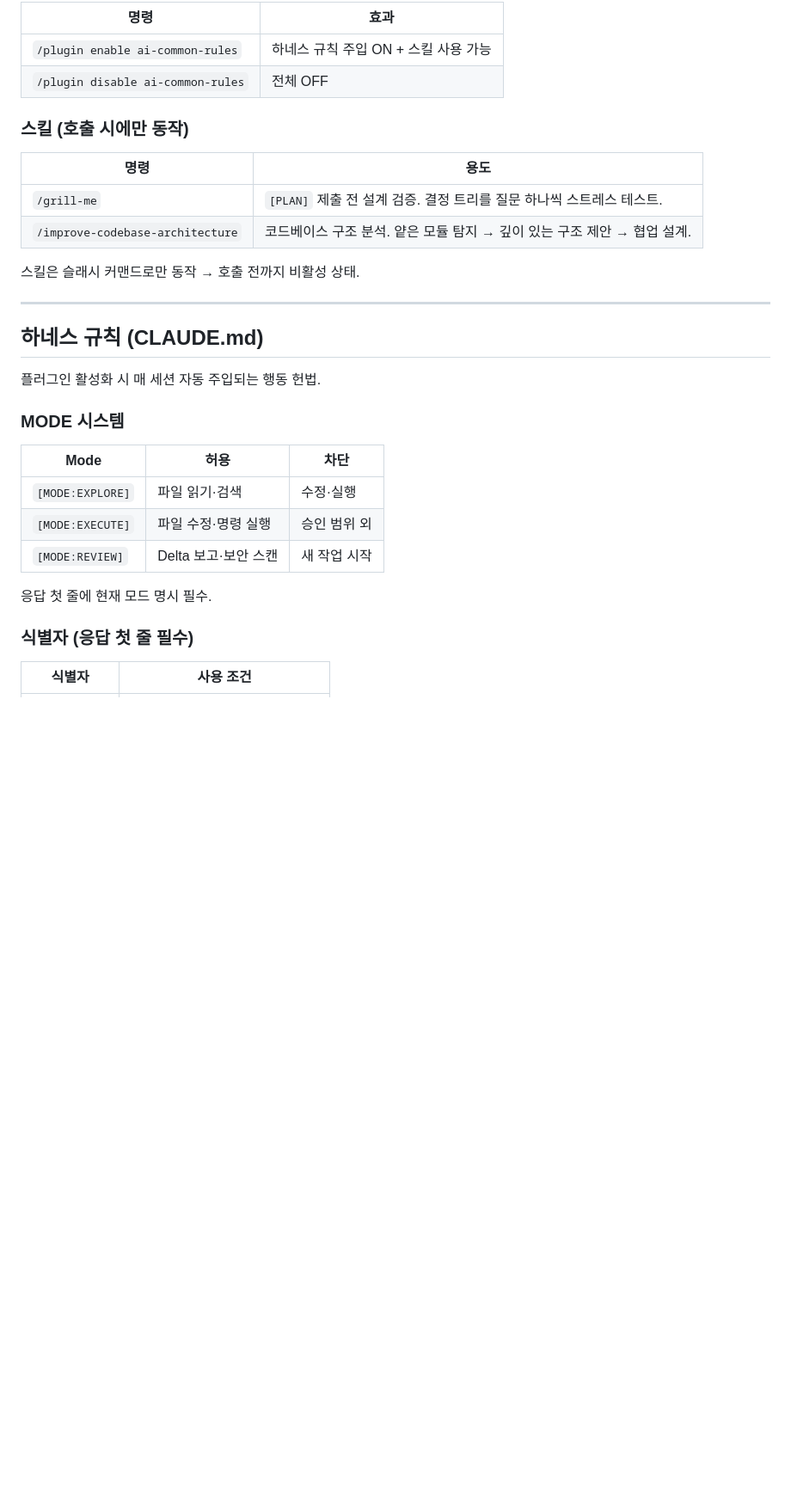
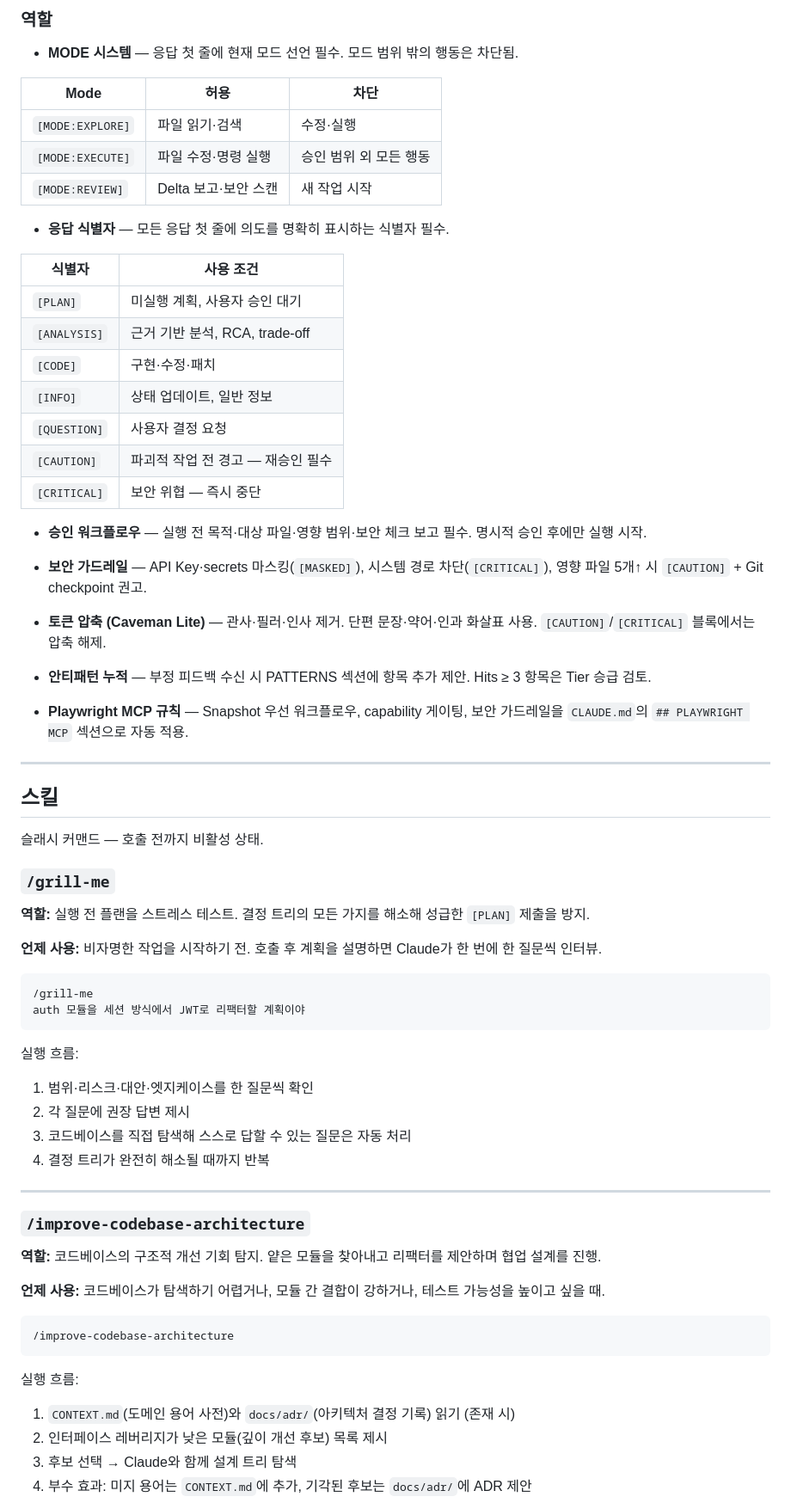
Before and after one commit to JunDeve/ai-common-rules, a Markdown page: README.ko.md, the part around one of its changes. Shown at 86% size. GitHub-like rendering; blank space fills up the shorter version.

````diff
--- a/README.ko.md
+++ b/README.ko.md
@@ -59,32 +70,74 @@ Compress-Archive -Path "<ai-common-rules 경로>\*" -DestinationPath "ai-common-
 
-| 명령 | 효과 |
+### 역할
+
+- **MODE 시스템** — 응답 첫 줄에 현재 모드 선언 필수. 모드 범위 밖의 행동은 차단됨.
+
+| Mode | 허용 | 차단 |
+|---|---|---|
+| `[MODE:EXPLORE]` | 파일 읽기·검색 | 수정·실행 |
+| `[MODE:EXECUTE]` | 파일 수정·명령 실행 | 승인 범위 외 모든 행동 |
+| `[MODE:REVIEW]` | Delta 보고·보안 스캔 | 새 작업 시작 |
+
+- **응답 식별자** — 모든 응답 첫 줄에 의도를 명확히 표시하는 식별자 필수.
+
+| 식별자 | 사용 조건 |
 |---|---|
-| `/plugin enable ai-common-rules` | 하네스 규칙 주입 ON + 스킬 사용 가능 |
-| `/plugin disable ai-common-rules` | 전체 OFF |
+| `[PLAN]` | 미실행 계획, 사용자 승인 대기 |
+| `[ANALYSIS]` | 근거 기반 분석, RCA, trade-off |
+| `[CODE]` | 구현·수정·패치 |
+| `[INFO]` | 상태 업데이트, 일반 정보 |
+| `[QUESTION]` | 사용자 결정 요청 |
+| `[CAUTION]` | 파괴적 작업 전 경고 — 재승인 필수 |
+| `[CRITICAL]` | 보안 위협 — 즉시 중단 |
 
-### 스킬 (호출 시에만 동작)
+- **승인 워크플로우** — 실행 전 목적·대상 파일·영향 범위·보안 체크 보고 필수. 명시적 승인 후에만 실행 시작.
 
-| 명령 | 용도 |
-|---|---|
-| `/grill-me` | `[PLAN]` 제출 전 설계 검증. 결정 트리를 질문 하나씩 스트레스 테스트. |
-| `/improve-codebase-architecture` | 코드베이스 구조 분석. 얕은 모듈 탐지 → 깊이 있는 구조 제안 → 협업 설계. |
+- **보안 가드레일** — API Key·secrets 마스킹(`[MASKED]`), 시스템 경로 차단(`[CRITICAL]`), 영향 파일 5개↑ 시 `[CAUTION]` + Git checkpoint 권고.
 
-스킬은 슬래시 커맨드로만 동작 → 호출 전까지 비활성 상태.
+- **토큰 압축 (Caveman Lite)** — 관사·필러·인사 제거. 단편 문장·약어·인과 화살표 사용. `[CAUTION]`/`[CRITICAL]` 블록에서는 압축 해제.
+
+- **안티패턴 누적** — 부정 피드백 수신 시 PATTERNS 섹션에 항목 추가 제안. Hits ≥ 3 항목은 Tier 승급 검토.
+
+- **Playwright MCP 규칙** — Snapshot 우선 워크플로우, capability 게이팅, 보안 가드레일을 `CLAUDE.md`의 `## PLAYWRIGHT MCP` 섹션으로 자동 적용.
 
 ---
 
-## 하네스 규칙 (CLAUDE.md)
+## 스킬
 
-플러그인 활성화 시 매 세션 자동 주입되는 행동 헌법.
+슬래시 커맨드 — 호출 전까지 비활성 상태.
 
-### MODE 시스템
-| Mode | 허용 | 차단 |
-|---|---|---|
-| `[MODE:EXPLORE]` | 파일 읽기·검색 | 수정·실행 |
-| `[MODE:EXECUTE]` | 파일 수정·명령 실행 | 승인 범위 외 |
-| `[MODE:REVIEW]` | Delta 보고·보안 스캔 | 새 작업 시작 |
+### `/grill-me`
 
-응답 첫 줄에 현재 모드 명시 필수.
+**역할:** 실행 전 플랜을 스트레스 테스트. 결정 트리의 모든 가지를 해소해 성급한 `[PLAN]` 제출을 방지.
 
-### 식별자 (응답 첫 줄 필수)
-| 식별자 | 사용 조건 |
+**언제 사용:** 비자명한 작업을 시작하기 전. 호출 후 계획을 설명하면 Claude가 한 번에 한 질문씩 인터뷰.
+
+```
+/grill-me
+auth 모듈을 세션 방식에서 JWT로 리팩터할 계획이야
+```
+
+실행 흐름:
+1. 범위·리스크·대안·엣지케이스를 한 질문씩 확인
+2. 각 질문에 권장 답변 제시
+3. 코드베이스를 직접 탐색해 스스로 답할 수 있는 질문은 자동 처리
+4. 결정 트리가 완전히 해소될 때까지 반복
+
+---
+
+### `/improve-codebase-architecture`
+
+**역할:** 코드베이스의 구조적 개선 기회 탐지. 얕은 모듈을 찾아내고 리팩터를 제안하며 협업 설계를 진행.
+
+**언제 사용:** 코드베이스가 탐색하기 어렵거나, 모듈 간 결합이 강하거나, 테스트 가능성을 높이고 싶을 때.
+
+```
+/improve-codebase-architecture
+```
+
+실행 흐름:
+1. `CONTEXT.md`(도메인 용어 사전)와 `docs/adr/`(아키텍처 결정 기록) 읽기 (존재 시)
+2. 인터페이스 레버리지가 낮은 모듈(깊이 개선 후보) 목록 제시
+3. 후보 선택 → Claude와 함께 설계 트리 탐색
+4. 부수 효과: 미지 용어는 `CONTEXT.md`에 추가, 기각된 후보는 `docs/adr/`에 ADR 제안
+
````
Also changed, not shown: other parts of README.ko.md (+75 -40 lines).
